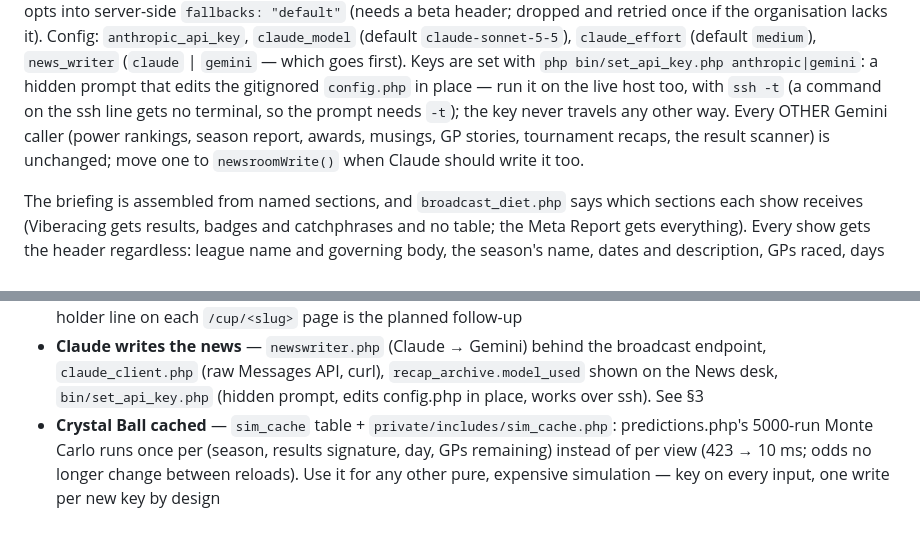
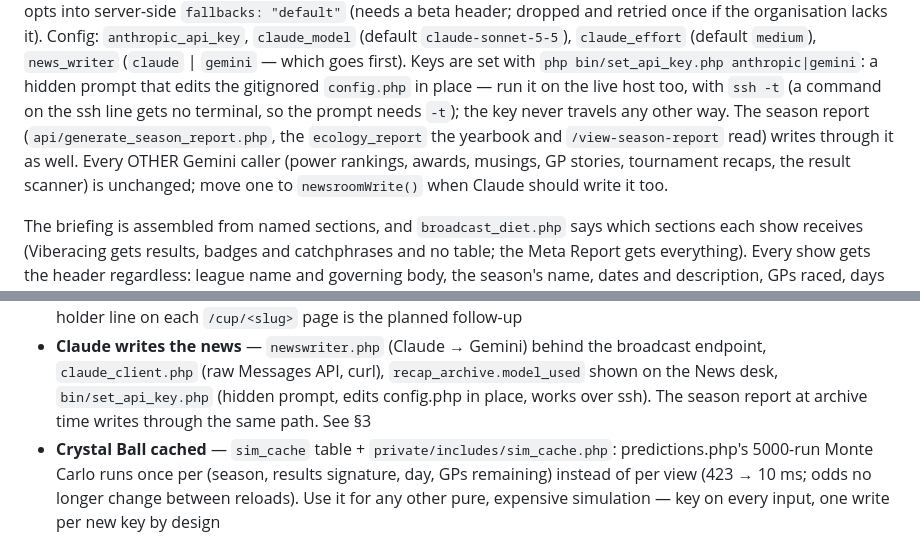
Before and after one commit to tanketom/Kartfolio, a Markdown page: CLAUDE.md, 2 parts joined by grey strips. GitHub-like rendering.

Commit message:
CLAUDE.md: the season report writes through newswriter.php too
Co-Authored-By: Claude Fable 5.1 <noreply@anthropic.com>

```diff
--- a/CLAUDE.md
+++ b/CLAUDE.md
@@ -161,10 +161,11 @@ retried once if the organisation lacks it). Config: `anthropic_api_key`,
 `php bin/set_api_key.php anthropic|gemini`: a hidden prompt that edits the
 gitignored `config.php` in place — run it on the live host too, with `ssh -t`
 (a command on the ssh line gets no terminal, so the prompt needs `-t`); the key
-never travels any other way. Every OTHER Gemini caller (power rankings,
-season report, awards, musings, GP stories, tournament recaps, the result
-scanner) is unchanged; move one to `newsroomWrite()` when Claude should write
-it too.
+never travels any other way. The season report (`api/generate_season_report.php`, the `ecology_report`
+the yearbook and `/view-season-report` read) writes through it as well.
+Every OTHER Gemini caller (power rankings, awards, musings, GP stories,
+tournament recaps, the result scanner) is unchanged; move one to
+`newsroomWrite()` when Claude should write it too.
 
 The briefing is assembled from named sections, and `broadcast_diet.php` says
 which sections each show receives (Viberacing gets results, badges and
@@ -835,7 +836,8 @@ Cross-reference if you find half-implemented work:
 - **Claude writes the news** — `newswriter.php` (Claude → Gemini) behind the
   broadcast endpoint, `claude_client.php` (raw Messages API, curl),
   `recap_archive.model_used` shown on the News desk, `bin/set_api_key.php`
-  (hidden prompt, edits config.php in place, works over ssh). See §3
+  (hidden prompt, edits config.php in place, works over ssh). The season
+  report at archive time writes through the same path. See §3
 - **Crystal Ball cached** — `sim_cache` table + `private/includes/sim_cache.php`:
   predictions.php's 5000-run Monte Carlo runs once per (season, results
   signature, day, GPs remaining) instead of per view (423 → 10 ms; odds no
```
